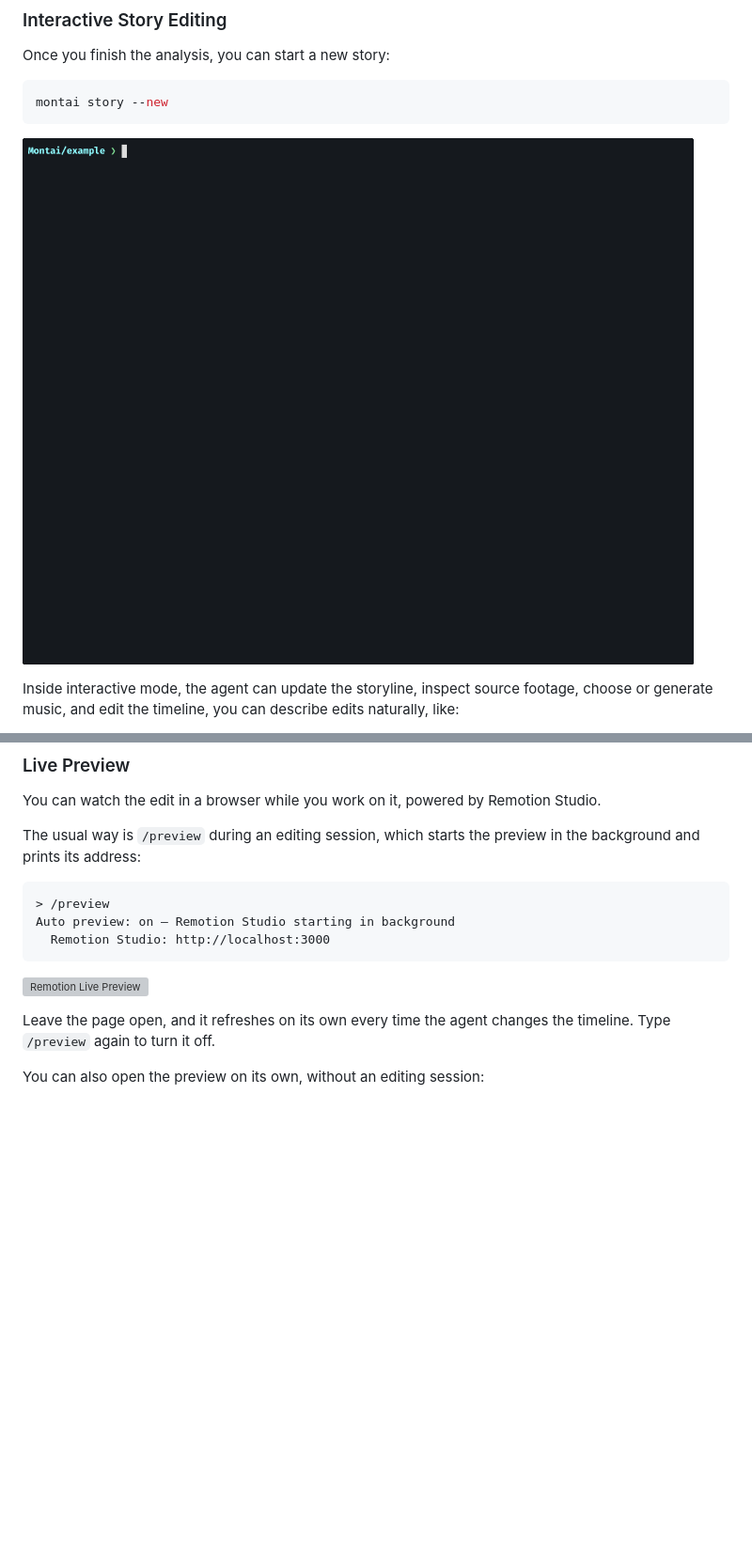
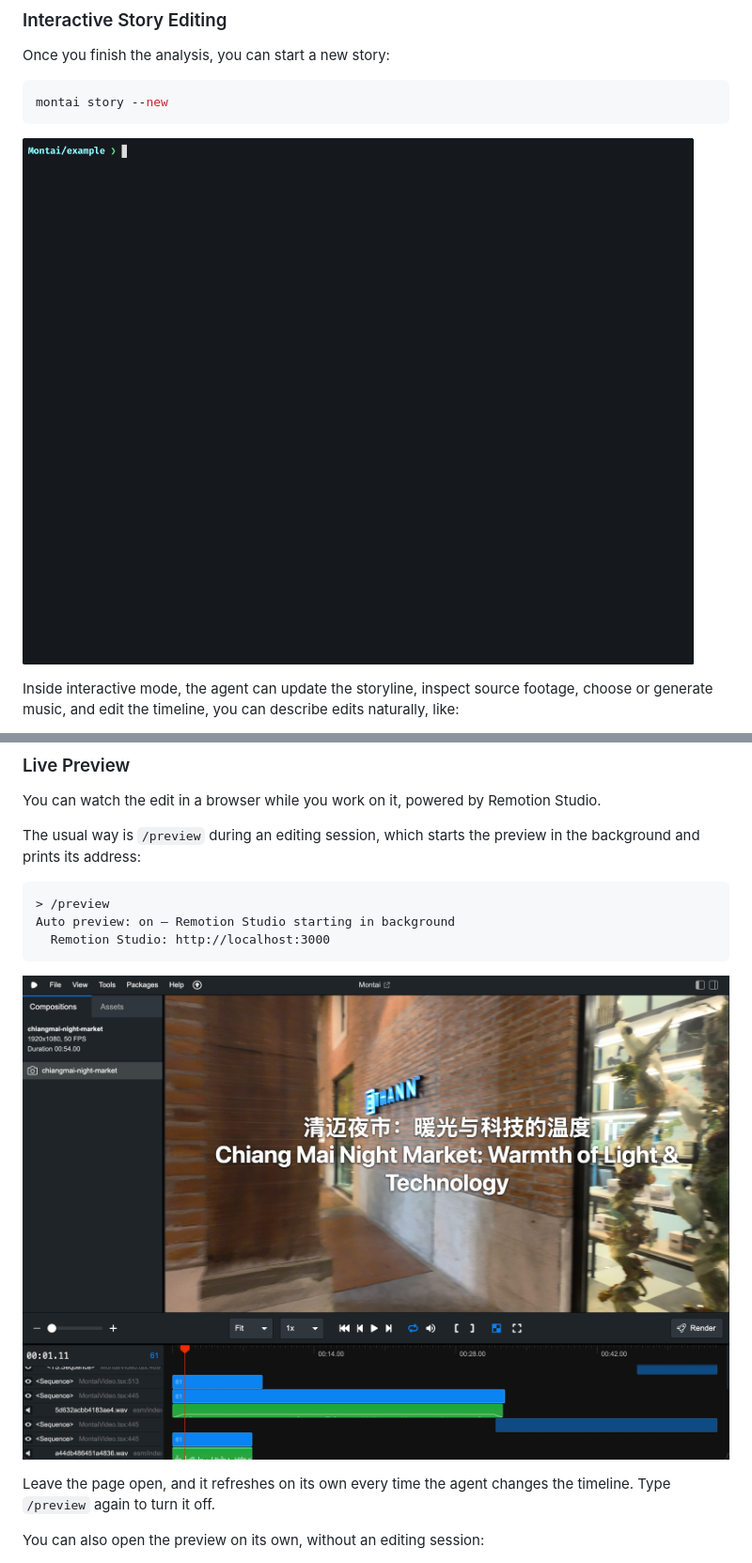
Before and after one commit to jysperm/Montai, a Markdown page: MANUAL.md, 2 parts joined by grey strips. Shown at 94% size. Drawn GitHub-style; pictures changed too: docs/assets/remotion-preview.jpg (added); blank space fills up the shorter version; grey boxes are pictures that could not be loaded.

Commit message:
:truck: Move docs assets
Co-Authored-By: Codex (GPT-5.6 Sol) <noreply@openai.com>

````diff
--- a/MANUAL.md
+++ b/MANUAL.md
@@ -390,7 +390,7 @@ Once you finish the analysis, you can start a new story:
 montai story --new
 ```
 
-![montai story demo](example/demo.gif)
+![montai story demo](docs/assets/demo.gif)
 
 Inside interactive mode, the agent can update the storyline, inspect source footage, choose or generate music, and edit the timeline, you can describe edits naturally, like:
 
@@ -432,7 +432,7 @@ Auto preview: on — Remotion Studio starting in background
   Remotion Studio: http://localhost:3000
 ```
 
-![Remotion Live Preview](example/remotion-preview.jpg)
+![Remotion Live Preview](docs/assets/remotion-preview.jpg)
 
 Leave the page open, and it refreshes on its own every time the agent changes the timeline. Type `/preview` again to turn it off.
 
````
Also changed, not shown: other parts of MANUAL.md (+1 -1 lines), README.md (+2 -2 lines), docs/assets/demo.gif (renamed from example/demo.gif), docs/assets/fcp-timeline.png (renamed from example/fcp-timeline.png), 6 other files.
